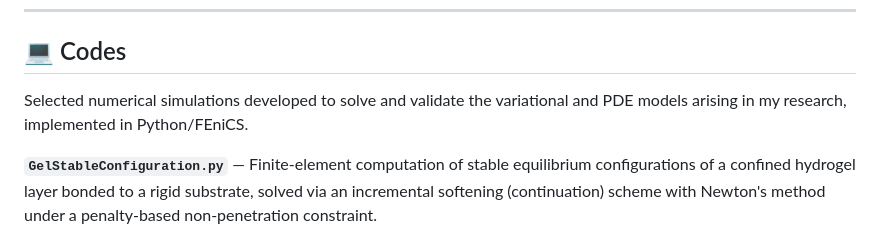
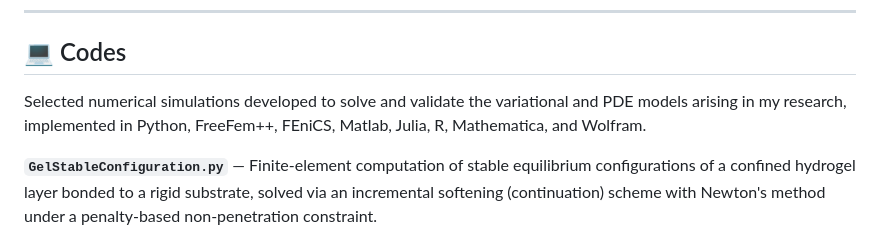
Before and after one commit to pedrohernandez-jpg/pedrohernandez-jpg.github.io, a Markdown page: README.md, the part around the change. Drawn GitHub-style.

Commit message:
Expand programming languages in README
Updated the list of programming languages used in numerical simulations.

```diff
--- a/README.md
+++ b/README.md
@@ -77,7 +77,7 @@ I have experience developing scientific code applied to solving and simulating P
 
 ## 💻 Codes
 
-Selected numerical simulations developed to solve and validate the variational and PDE models arising in my research, implemented in Python/FEniCS.
+Selected numerical simulations developed to solve and validate the variational and PDE models arising in my research, implemented in Python, FreeFem++, FEniCS, Matlab, Julia, R, Mathematica, and Wolfram.
 
 **`GelStableConfiguration.py`** — Finite-element computation of stable equilibrium configurations of a confined hydrogel layer bonded to a rigid substrate, solved via an incremental softening (continuation) scheme with Newton's method under a penalty-based non-penetration constraint.
 
```
